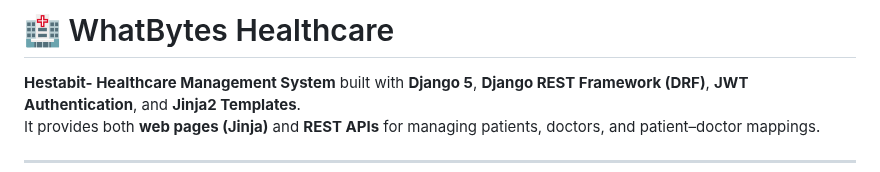
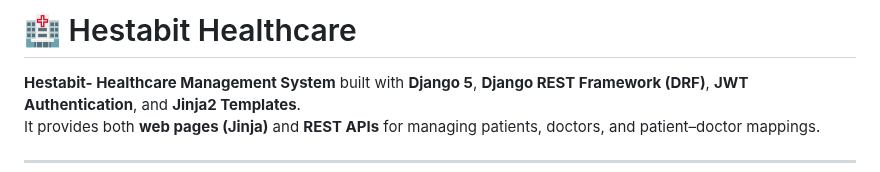
Before and after one commit to ansh0712jul/Hestabit_Assignment-, a Markdown page: README.md, the part around the change. Rendered like a GitHub page.

```diff
--- a/README.md
+++ b/README.md
@@ -1,4 +1,4 @@
-# 🏥 WhatBytes Healthcare
+# 🏥 Hestabit Healthcare
 
 **Hestabit- Healthcare Management System** built with **Django 5**, **Django REST Framework (DRF)**, **JWT Authentication**, and **Jinja2 Templates**.
 It provides both **web pages (Jinja)** and **REST APIs** for managing patients, doctors, and patient–doctor mappings.
```
